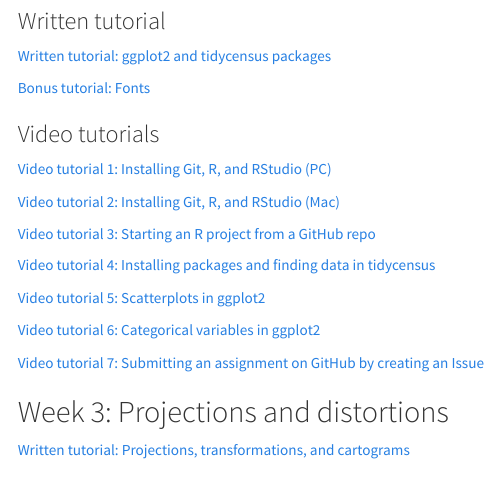
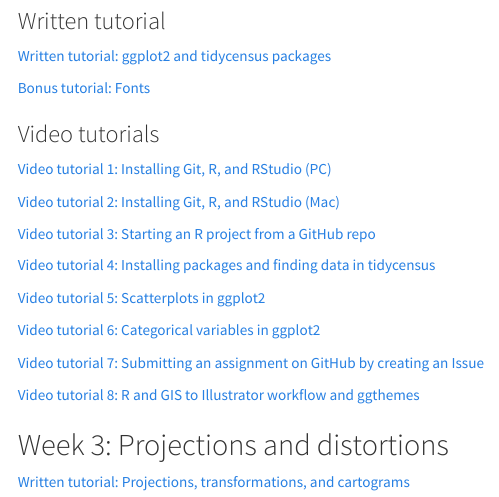
Before and after one commit to VIS-2129-F2020/tutorials, an R Markdown document (index.Rmd): the page in a window 1100 px wide, from 290 px down. Rendered offline with R 4.5, knitr and Pandoc, with nearby package versions; menus at the side of the page are left out.

Commit message:
Update index.Rmd

```diff
--- a/index.Rmd
+++ b/index.Rmd
@@ -36,6 +36,8 @@
 
 [Video tutorial 7: Submitting an assignment on GitHub by creating an Issue](https://harvard.zoom.us/rec/share/tPZrKoHv3HhJSNLr5HjhWpQ6JLiiaaa80XMWrqAMzEasqM6unaAPJGYp0hGlENNg?startTime=1598978835000){target="_blank"}
 
+[Video tutorial 8: R and GIS to Illustrator workflow and ggthemes](https://harvard.zoom.us/rec/share/kRAGjneuqvVZRML2IyO-uQdwhlfqE3sQHHPeTha0ic8tomjRThYuq0fb8EsEWMC3.95xDP7PFoX82VPqp?startTime=1599829600000){target="_blank"}
+
 ## Week 3: Projections and distortions
 
 [Written tutorial: Projections, transformations, and cartograms](https://vis-2129-f2020.github.io/tutorials/Week3)
```
